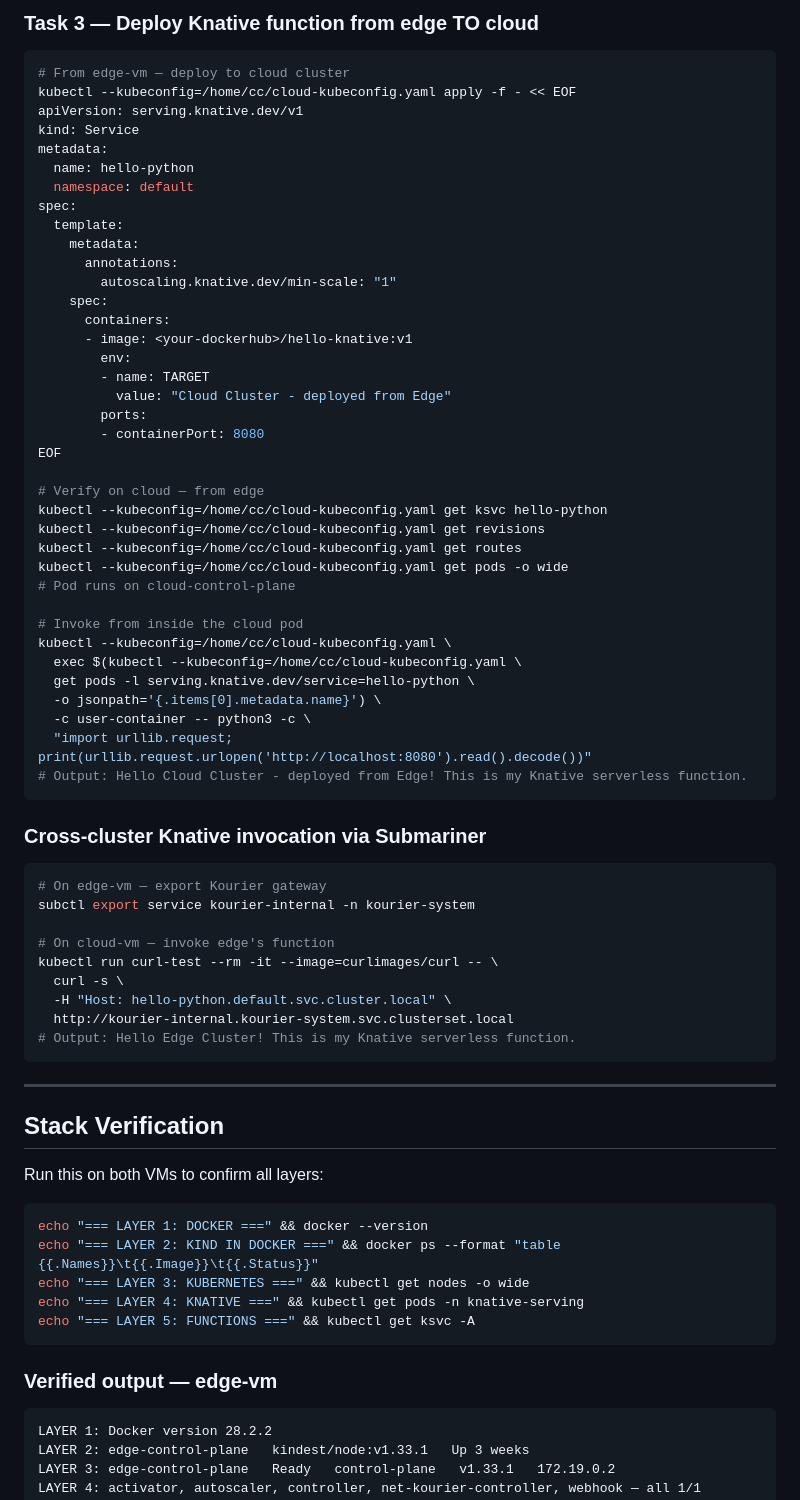
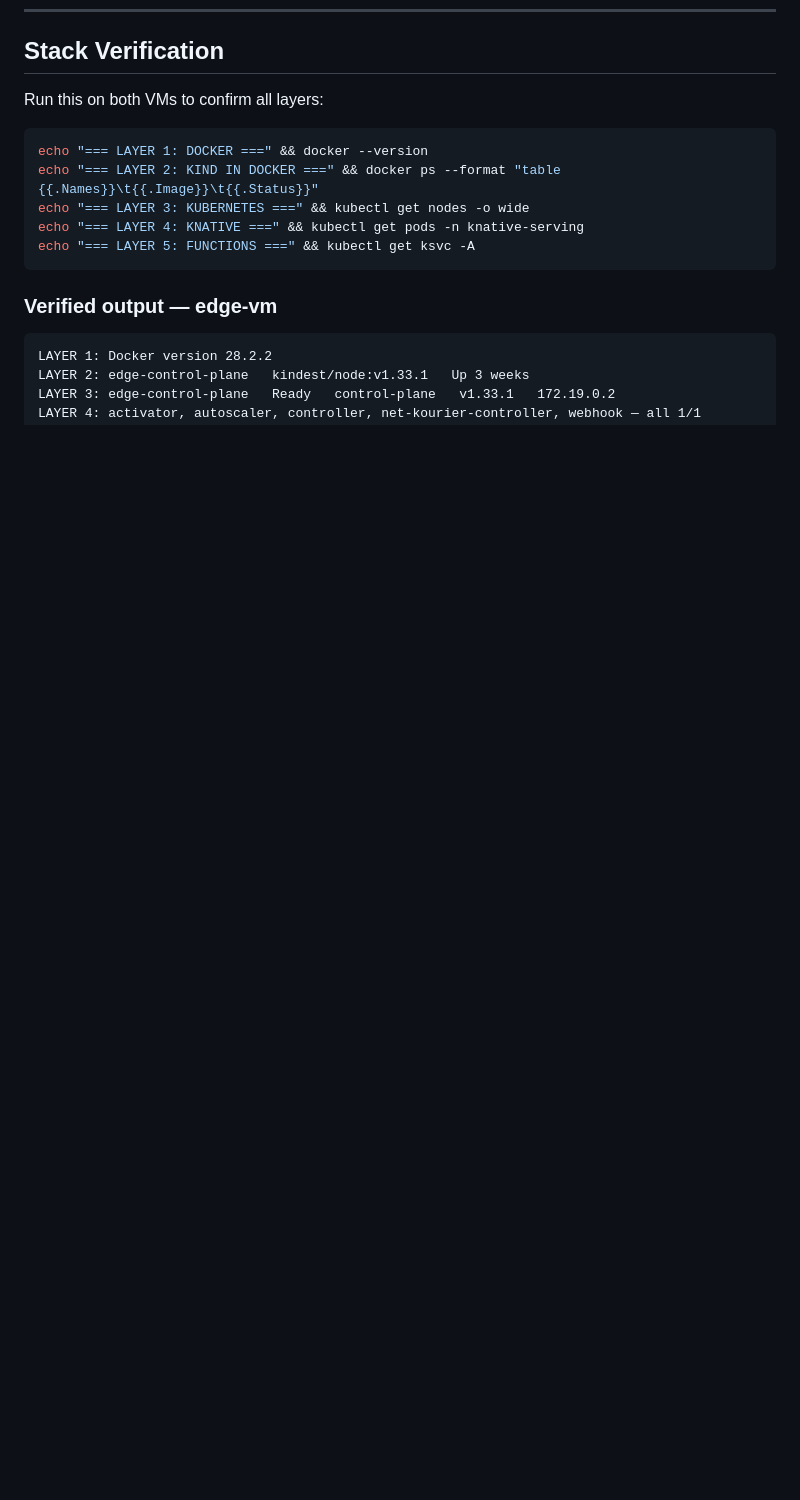
Before and after one commit to ElifToraman/masterThesis, a Markdown page: README.md, the part around one of its changes. Drawn GitHub-style; blank space fills up the shorter version.

````diff
--- a/README.md
+++ b/README.md
@@ -335,60 +244,3 @@ kubectl exec <any-running-pod> -- \
-### Task 3 — Deploy Knative function from edge TO cloud
-
-```bash
-# From edge-vm — deploy to cloud cluster
-kubectl --kubeconfig=/home/cc/cloud-kubeconfig.yaml apply -f - << EOF
-apiVersion: serving.knative.dev/v1
-kind: Service
-metadata:
-  name: hello-python
-  namespace: default
-spec:
-  template:
-    metadata:
-      annotations:
-        autoscaling.knative.dev/min-scale: "1"
-    spec:
-      containers:
-      - image: <your-dockerhub>/hello-knative:v1
-        env:
-        - name: TARGET
-          value: "Cloud Cluster - deployed from Edge"
-        ports:
-        - containerPort: 8080
-EOF
-
-# Verify on cloud — from edge
-kubectl --kubeconfig=/home/cc/cloud-kubeconfig.yaml get ksvc hello-python
-kubectl --kubeconfig=/home/cc/cloud-kubeconfig.yaml get revisions
-kubectl --kubeconfig=/home/cc/cloud-kubeconfig.yaml get routes
-kubectl --kubeconfig=/home/cc/cloud-kubeconfig.yaml get pods -o wide
-# Pod runs on cloud-control-plane
-
-# Invoke from inside the cloud pod
-kubectl --kubeconfig=/home/cc/cloud-kubeconfig.yaml \
-  exec $(kubectl --kubeconfig=/home/cc/cloud-kubeconfig.yaml \
-  get pods -l serving.knative.dev/service=hello-python \
-  -o jsonpath='{.items[0].metadata.name}') \
-  -c user-container -- python3 -c \
-  "import urllib.request; print(urllib.request.urlopen('http://localhost:8080').read().decode())"
-# Output: Hello Cloud Cluster - deployed from Edge! This is my Knative serverless function.
-```
-
-### Cross-cluster Knative invocation via Submariner
-
-```bash
-# On edge-vm — export Kourier gateway
-subctl export service kourier-internal -n kourier-system
-
-# On cloud-vm — invoke edge's function
-kubectl run curl-test --rm -it --image=curlimages/curl -- \
-  curl -s \
-  -H "Host: hello-python.default.svc.cluster.local" \
-  http://kourier-internal.kourier-system.svc.clusterset.local
-# Output: Hello Edge Cluster! This is my Knative serverless function.
-```
-
----
 
 ## Stack Verification
 
````
Also changed, not shown: other parts of README.md (+0 -91 lines).
